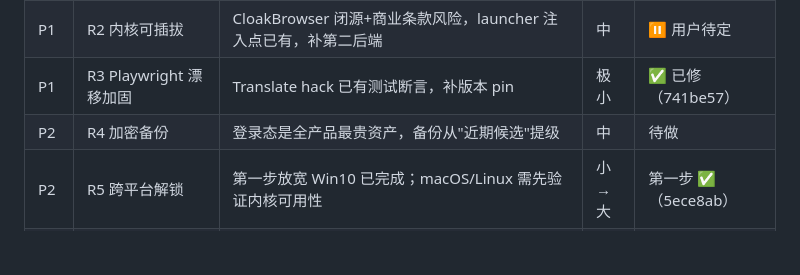
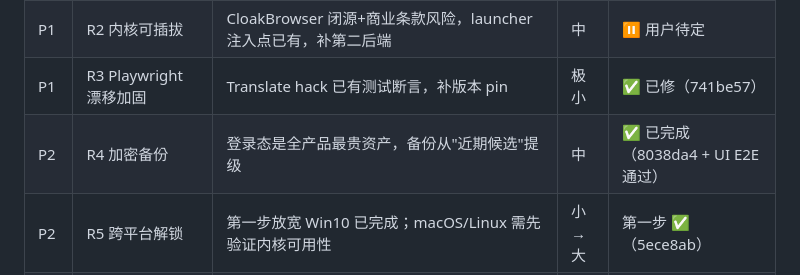
Before and after one commit to jiabirc6/ZenCloak, a Markdown page: docs/REMEDIATION.md, the part around the change. Rendered like a GitHub page; blank space fills up the shorter version.

Commit message:
docs: mark R4 done in remediation tracker

```diff
--- a/docs/REMEDIATION.md
+++ b/docs/REMEDIATION.md
@@ -10,7 +10,7 @@
 | P0 | R1 翻译按钮 DOM 泄露 | 所有档案注入同一个 `#zencloakTranslateBtn`，一行 JS 即可识别 ZenCloak 并关联全部档案 | 小 | ✅ 已修（60cecd5） |
 | P1 | R2 内核可插拔 | CloakBrowser 闭源+商业条款风险，launcher 注入点已有，补第二后端 | 中 | ⏸ 用户待定 |
 | P1 | R3 Playwright 漂移加固 | Translate hack 已有测试断言，补版本 pin | 极小 | ✅ 已修（741be57） |
-| P2 | R4 加密备份 | 登录态是全产品最贵资产，备份从"近期候选"提级 | 中 | 待做 |
+| P2 | R4 加密备份 | 登录态是全产品最贵资产，备份从"近期候选"提级 | 中 | ✅ 已完成（8038da4 + UI E2E 通过） |
 | P2 | R5 跨平台解锁 | 第一步放宽 Win10 已完成；macOS/Linux 需先验证内核可用性 | 小→大 | 第一步 ✅（5ece8ab） |
 | P2 | R6 指纹克隆 | 从本机真实浏览器采集生成档案 | 中 | 待做 |
 | P2 | R7 CDP attach 模式 | 给外部 Playwright/Selenium 脚本暴露调试端口 | 小 | 待做 |
```
